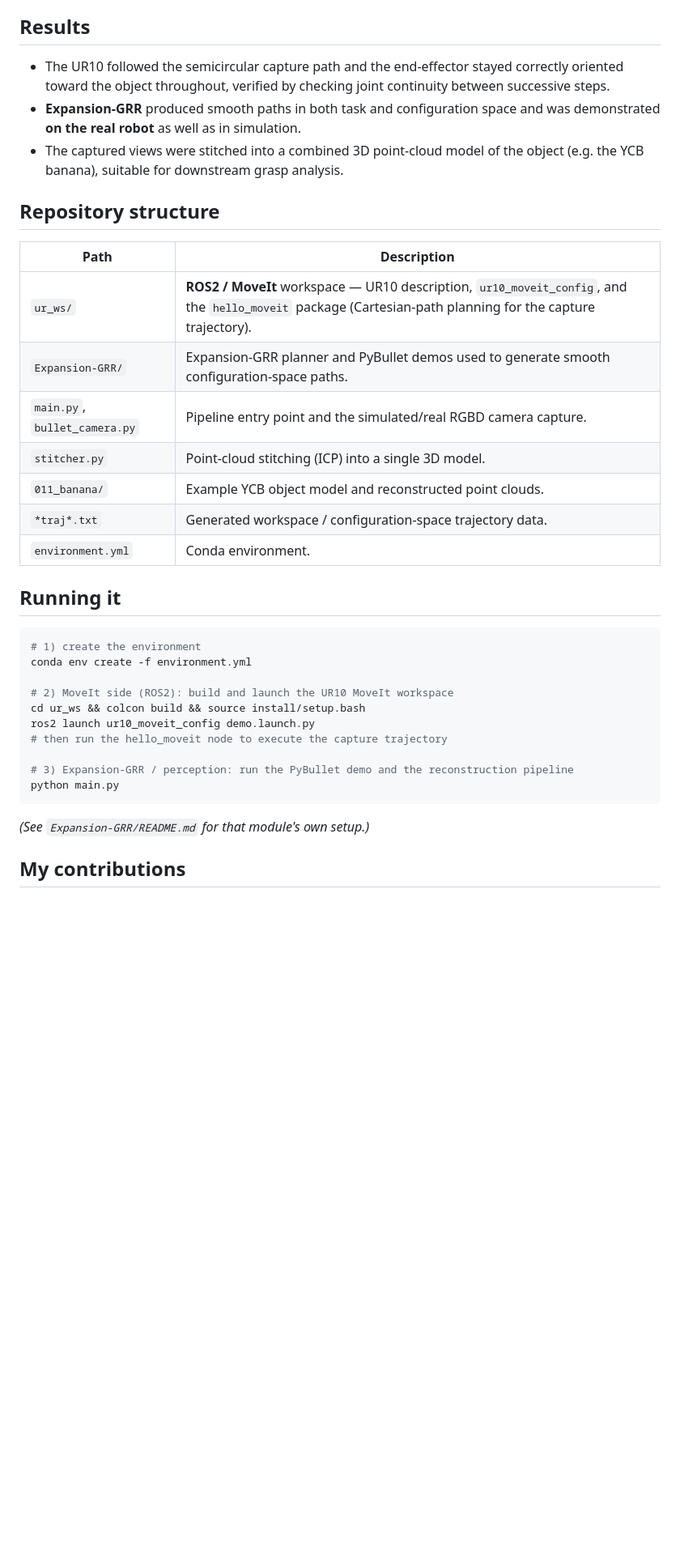
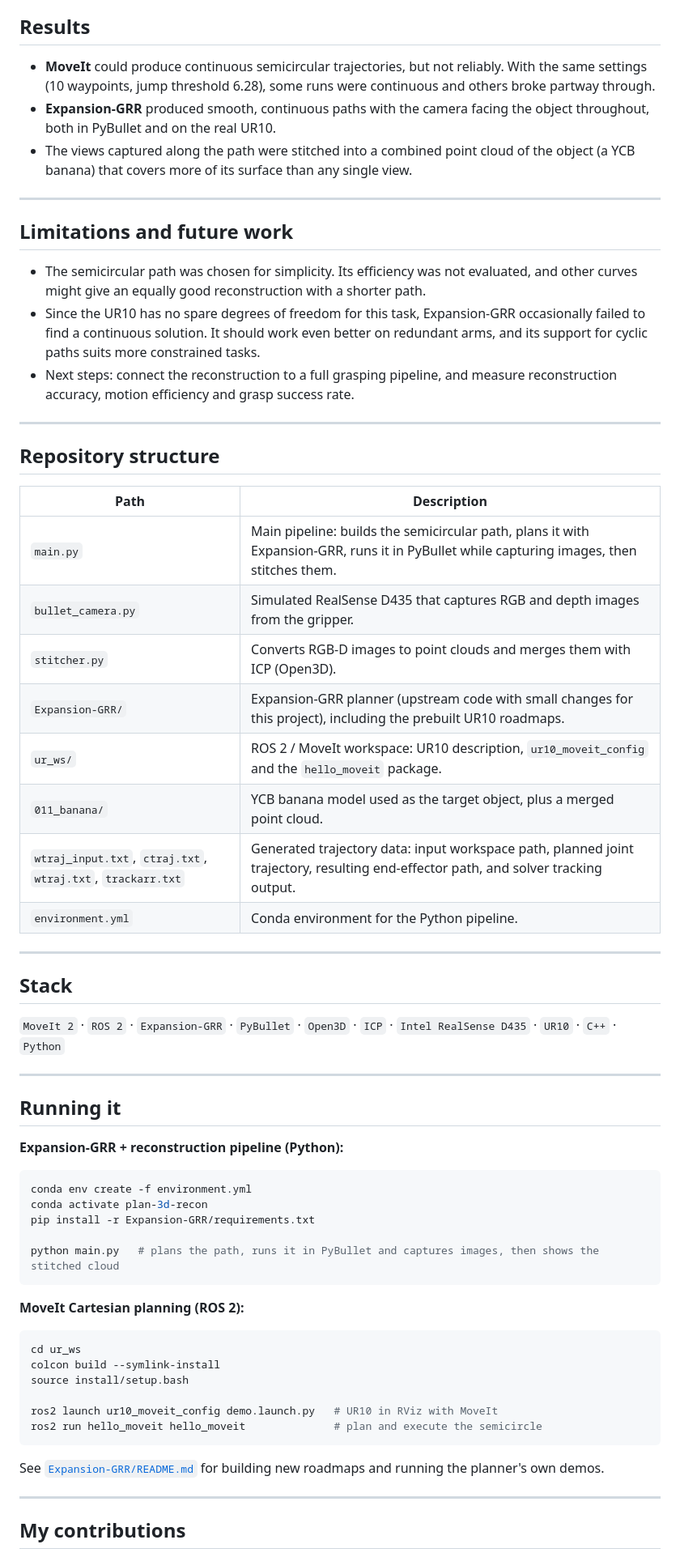
Before and after one commit to laasyak02/motion-planning-moveit-grr-3d-reconstruction, a Markdown page: README.md, the part around one of its changes. Shown at 81% size. GitHub-like rendering; blank space fills up the shorter version.

````diff
--- a/README.md
+++ b/README.md
@@ -22,37 +58,65 @@ Three parts, built by the team:
 
 ## Results
 
-- The UR10 followed the semicircular capture path and the end-effector stayed correctly oriented toward the object throughout, verified by checking joint continuity between successive steps.
-- **Expansion-GRR** produced smooth paths in both task and configuration space and was demonstrated **on the real robot** as well as in simulation.
-- The captured views were stitched into a combined 3D point-cloud model of the object (e.g. the YCB banana), suitable for downstream grasp analysis.
+- **MoveIt** could produce continuous semicircular trajectories, but not reliably. With the same settings (10 waypoints, jump threshold 6.28), some runs were continuous and others broke partway through.
+- **Expansion-GRR** produced smooth, continuous paths with the camera facing the object throughout, both in PyBullet and on the real UR10.
+- The views captured along the path were stitched into a combined point cloud of the object (a YCB banana) that covers more of its surface than any single view.
+
+---
+
+## Limitations and future work
+
+- The semicircular path was chosen for simplicity. Its efficiency was not evaluated, and other curves might give an equally good reconstruction with a shorter path.
+- Since the UR10 has no spare degrees of freedom for this task, Expansion-GRR occasionally failed to find a continuous solution. It should work even better on redundant arms, and its support for cyclic paths suits more constrained tasks.
+- Next steps: connect the reconstruction to a full grasping pipeline, and measure reconstruction accuracy, motion efficiency and grasp success rate.
+
+---
 
 ## Repository structure
 
 | Path | Description |
 |------|-------------|
-| `ur_ws/` | **ROS2 / MoveIt** workspace — UR10 description, `ur10_moveit_config`, and the `hello_moveit` package (Cartesian-path planning for the capture trajectory). |
-| `Expansion-GRR/` | Expansion-GRR planner and PyBullet demos used to generate smooth configuration-space paths. |
-| `main.py`, `bullet_camera.py` | Pipeline entry point and the simulated/real RGBD camera capture. |
-| `stitcher.py` | Point-cloud stitching (ICP) into a single 3D model. |
-| `011_banana/` | Example YCB object model and reconstructed point clouds. |
-| `*traj*.txt` | Generated workspace / configuration-space trajectory data. |
-| `environment.yml` | Conda environment. |
+| `main.py` | Main pipeline: builds the semicircular path, plans it with Expansion-GRR, runs it in PyBullet while capturing images, then stitches them. |
+| `bullet_camera.py` | Simulated RealSense D435 that captures RGB and depth images from the gripper. |
+| `stitcher.py` | Converts RGB-D images to point clouds and merges them with ICP (Open3D). |
+| `Expansion-GRR/` | Expansion-GRR planner (upstream code with small changes for this project), including the prebuilt UR10 roadmaps. |
+| `ur_ws/` | ROS 2 / MoveIt workspace: UR10 description, `ur10_moveit_config` and the `hello_moveit` package. |
+| `011_banana/` | YCB banana model used as the target object, plus a merged point cloud. |
+| `wtraj_input.txt`, `ctraj.txt`, `wtraj.txt`, `trackarr.txt` | Generated trajectory data: input workspace path, planned joint trajectory, resulting end-effector path, and solver tracking output. |
+| `environment.yml` | Conda environment for the Python pipeline. |
+
+---
+
+## Stack
+
+`MoveIt 2` · `ROS 2` · `Expansion-GRR` · `PyBullet` · `Open3D` · `ICP` · `Intel RealSense D435` · `UR10` · `C++` · `Python`
+
+---
 
 ## Running it
 
+**Expansion-GRR + reconstruction pipeline (Python):**
 ```bash
-# 1) create the environment
 conda env create -f environment.yml
+conda activate plan-3d-recon
+pip install -r Expansion-GRR/requirements.txt
 
-# 2) MoveIt side (ROS2): build and launch the UR10 MoveIt workspace
-cd ur_ws && colcon build && source install/setup.bash
-ros2 launch ur10_moveit_config demo.launch.py
-# then run the hello_moveit node to execute the capture trajectory
+python main.py   # plans the path, runs it in PyBullet and captures images, then shows the stitched cloud
+```
 
-# 3) Expansion-GRR / perception: run the PyBullet demo and the reconstruction pipeline
-python main.py
+**MoveIt Cartesian planning (ROS 2):**
+```bash
+cd ur_ws
+colcon build --symlink-install
+source install/setup.bash
+
+ros2 launch ur10_moveit_config demo.launch.py   # UR10 in RViz with MoveIt
+ros2 run hello_moveit hello_moveit              # plan and execute the semicircle
 ```
-*(See `Expansion-GRR/README.md` for that module's own setup.)*
+
+See [`Expansion-GRR/README.md`](Expansion-GRR/README.md) for building new roadmaps and running the planner's own demos.
+
+---
 
 ## My contributions
 
````
Also changed, not shown: other parts of README.md (+50 -12 lines), media/pointcloud_single_view.png (added), media/pointcloud_stitched.png (added).
